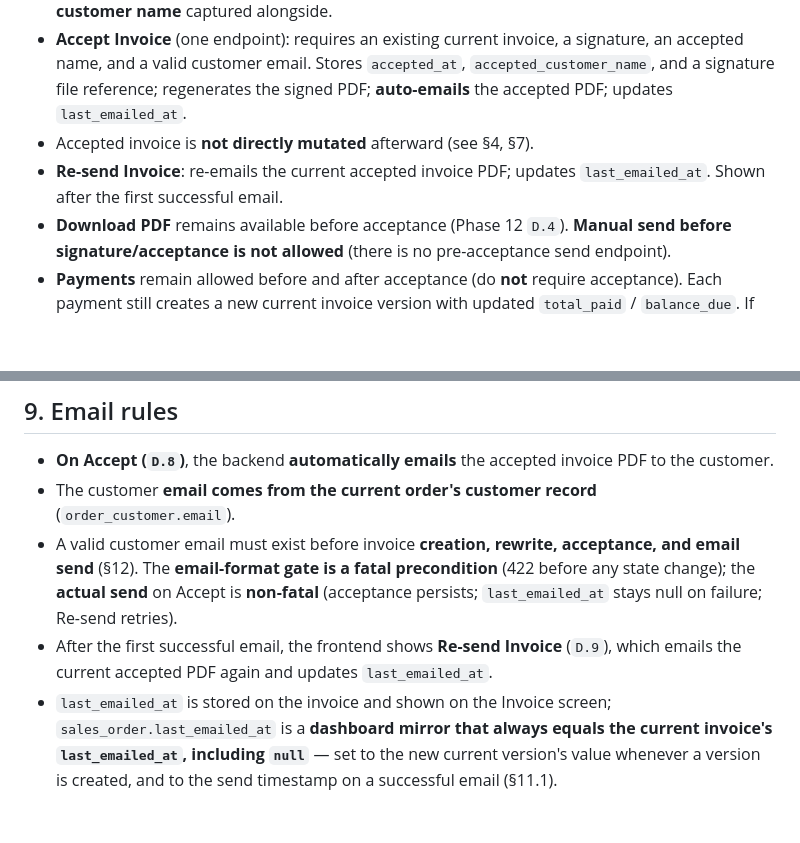
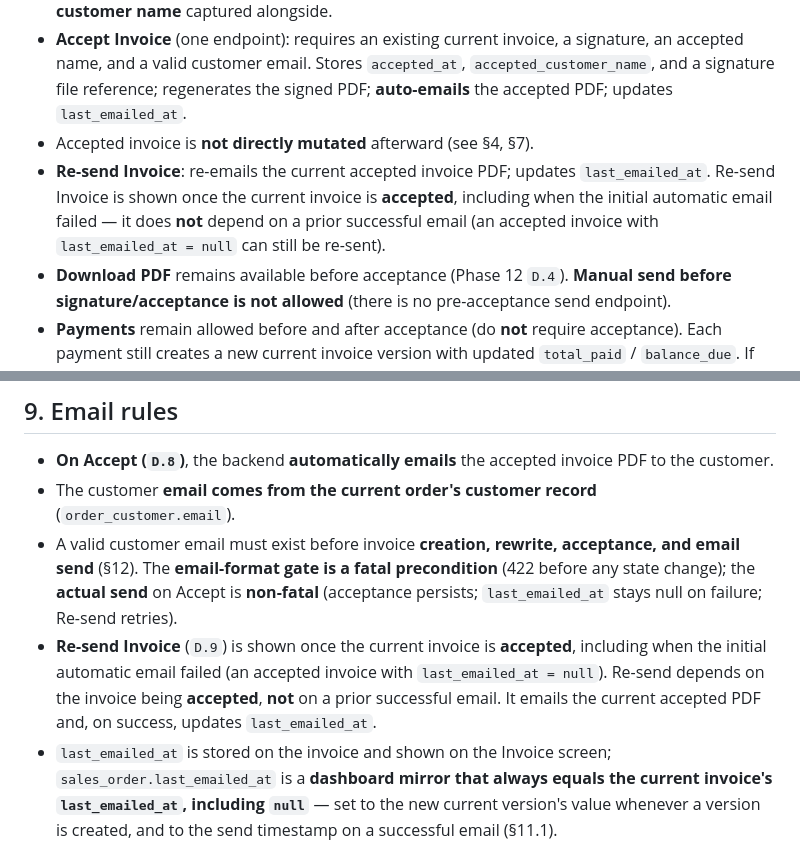
Before and after one commit to MuneebHash/flooring-sales-portal, a Markdown page: docs/API-Contracts-Phase13-Acceptance-Signature-Email.md, 2 parts joined by grey strips. GitHub-like rendering; blank space fills up the shorter version.

Commit message:
docs: clarify resend availability after acceptance

```diff
--- a/docs/API-Contracts-Phase13-Acceptance-Signature-Email.md
+++ b/docs/API-Contracts-Phase13-Acceptance-Signature-Email.md
@@ -38,7 +38,7 @@ Concretely, Phase 13 adds:
 - Customer **signature capture** on the Invoice tab (draw on iPad/touchscreen); **accepted customer name** captured alongside.
 - **Accept Invoice** (one endpoint): requires an existing current invoice, a signature, an accepted name, and a valid customer email. Stores `accepted_at`, `accepted_customer_name`, and a signature file reference; regenerates the signed PDF; **auto-emails** the accepted PDF; updates `last_emailed_at`.
 - Accepted invoice is **not directly mutated** afterward (see §4, §7).
-- **Re-send Invoice**: re-emails the current accepted invoice PDF; updates `last_emailed_at`. Shown after the first successful email.
+- **Re-send Invoice**: re-emails the current accepted invoice PDF; updates `last_emailed_at`. Re-send Invoice is shown once the current invoice is **accepted**, including when the initial automatic email failed — it does **not** depend on a prior successful email (an accepted invoice with `last_emailed_at = null` can still be re-sent).
 - **Download PDF** remains available before acceptance (Phase 12 `D.4`). **Manual send before signature/acceptance is not allowed** (there is no pre-acceptance send endpoint).
 - **Payments** remain allowed before and after acceptance (do **not** require acceptance). Each payment still creates a new current invoice version with updated `total_paid` / `balance_due`. If the invoice was accepted, acceptance carries forward and the updated PDF is re-emailed; if not, no email is sent.
 - **Signature image download** for display in the app.
@@ -314,7 +314,7 @@ Summary of acceptance state per transition (on the resulting **current** invoice
 - **On Accept (`D.8`)**, the backend **automatically emails** the accepted invoice PDF to the customer.
 - The customer **email comes from the current order's customer record** (`order_customer.email`).
 - A valid customer email must exist before invoice **creation, rewrite, acceptance, and email send** (§12). The **email-format gate is a fatal precondition** (422 before any state change); the **actual send** on Accept is **non-fatal** (acceptance persists; `last_emailed_at` stays null on failure; Re-send retries).
-- After the first successful email, the frontend shows **Re-send Invoice** (`D.9`), which emails the current accepted PDF again and updates `last_emailed_at`.
+- **Re-send Invoice** (`D.9`) is shown once the current invoice is **accepted**, including when the initial automatic email failed (an accepted invoice with `last_emailed_at = null`). Re-send depends on the invoice being **accepted**, **not** on a prior successful email. It emails the current accepted PDF and, on success, updates `last_emailed_at`.
 - `last_emailed_at` is stored on the invoice and shown on the Invoice screen; `sales_order.last_emailed_at` is a **dashboard mirror that always equals the current invoice's `last_emailed_at`, including `null`** — set to the new current version's value whenever a version is created, and to the send timestamp on a successful email (§11.1).
 - **Manual send before signature/acceptance is not allowed** — there is no pre-acceptance send endpoint. The customer may still **Download PDF** before acceptance (`D.4`).
 - The **email provider is provider-independent** behind the backend (SendGrid / SES / Resend / SMTP — **not** decided here). The contract only requires: a provider-independent endpoint behaviour, a clear `EMAIL_SEND_FAILED` (502) on provider failure (Resend path), and the non-fatal accept-send behaviour above.
```
